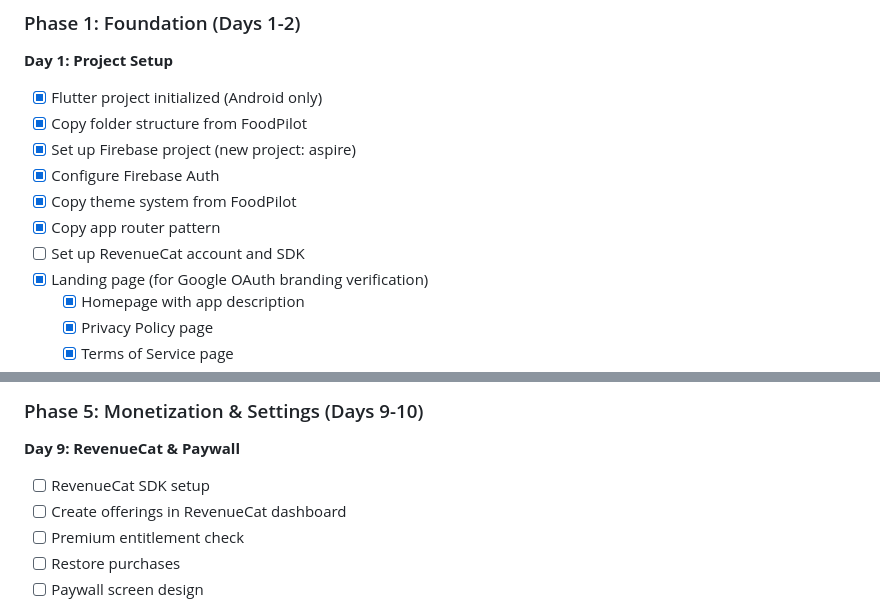
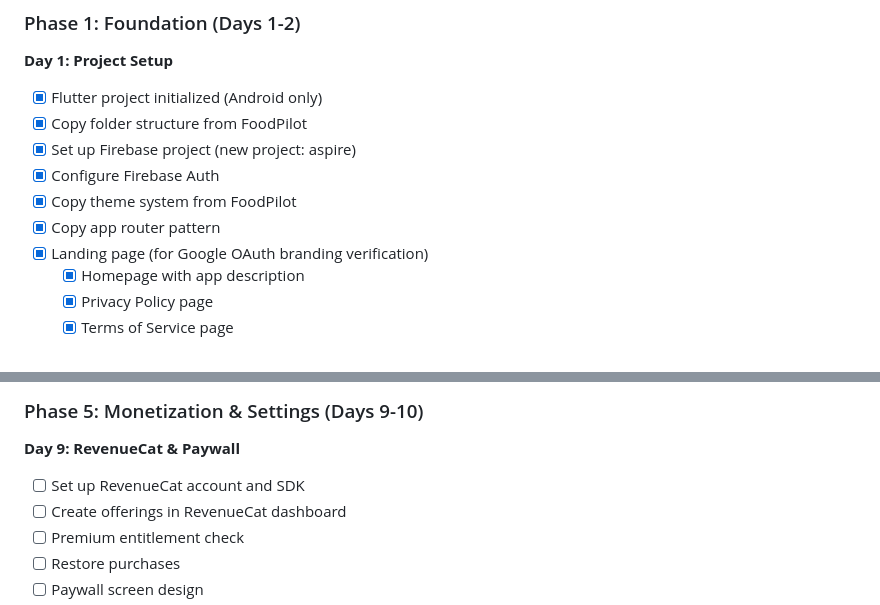
Before and after one commit to sixtusagbo/aspire, a Markdown page: docs/MVP.md, 2 parts joined by grey strips. Rendered like a GitHub page.

Commit message:
Move RevenueCat setup to Day 9 monetization phase

```diff
--- a/docs/MVP.md
+++ b/docs/MVP.md
@@ -191,7 +191,6 @@ class DailyLog {
 - [x] Configure Firebase Auth
 - [x] Copy theme system from FoodPilot
 - [x] Copy app router pattern
-- [ ] Set up RevenueCat account and SDK
 - [x] Landing page (for Google OAuth branding verification)
   - [x] Homepage with app description
   - [x] Privacy Policy page
@@ -283,7 +282,7 @@ class DailyLog {
 
 **Day 9: RevenueCat & Paywall**
 
-- [ ] RevenueCat SDK setup
+- [ ] Set up RevenueCat account and SDK
 - [ ] Create offerings in RevenueCat dashboard
 - [ ] Premium entitlement check
 - [ ] Restore purchases
```
